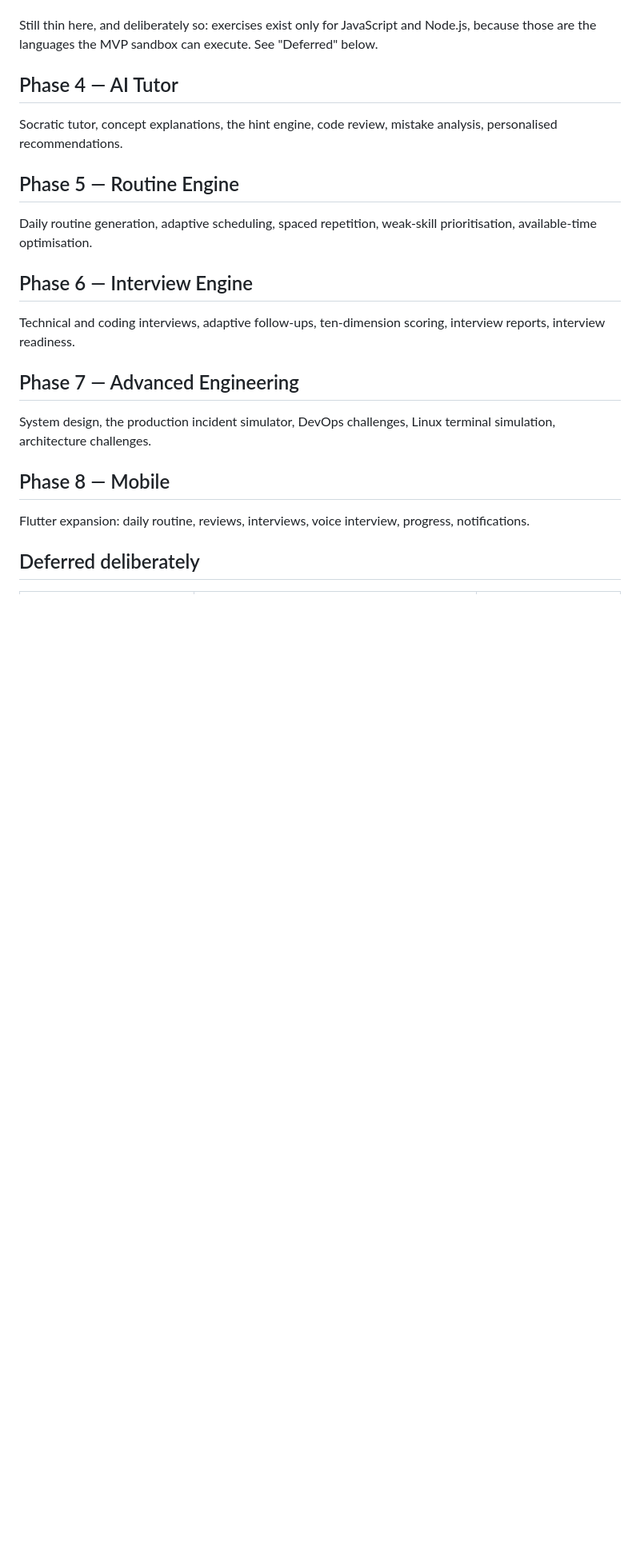
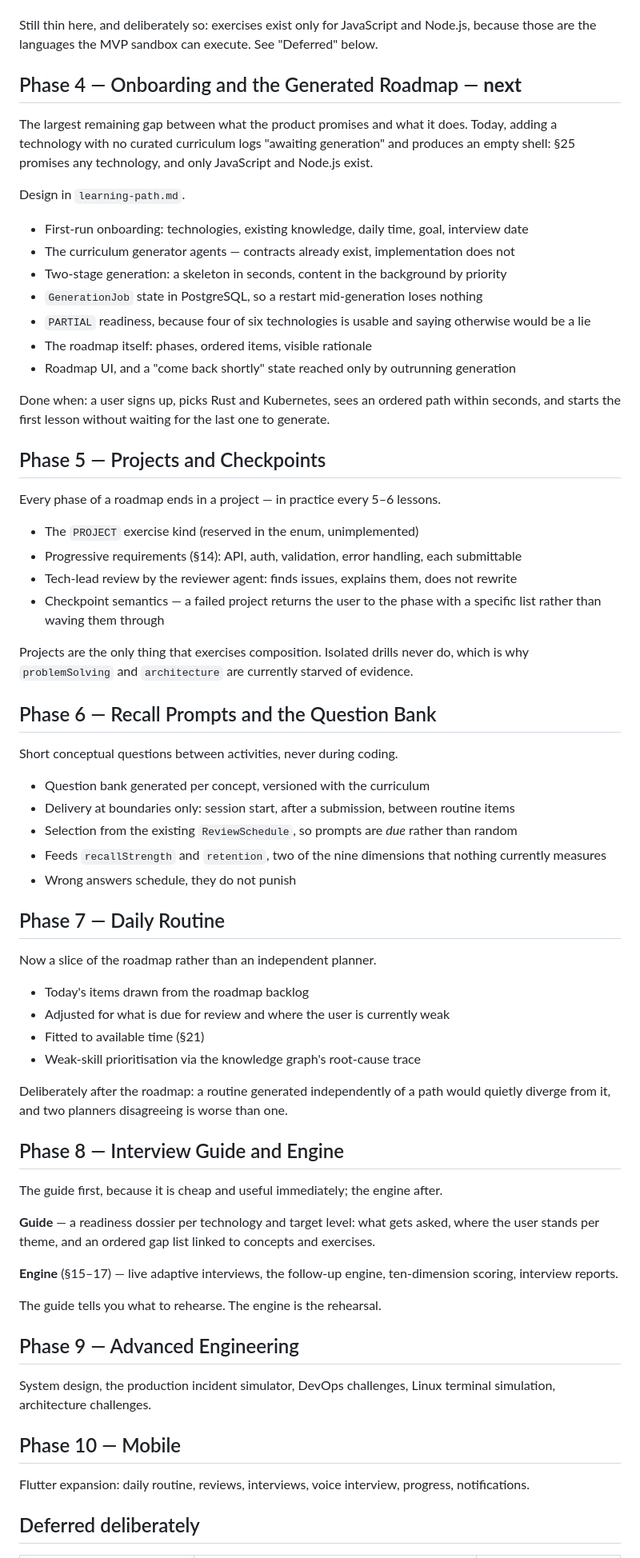
Before and after one commit to ReTXChintu/forge-routine, a Markdown page: docs/roadmap.md, the part around one of its changes. Shown at 80% size. Rendered like a GitHub page; blank space fills up the shorter version.

```diff
--- a/docs/roadmap.md
+++ b/docs/roadmap.md
@@ -36,27 +40,80 @@ proven to fail and whose fixes are proven to pass.
 Still thin here, and deliberately so: exercises exist only for JavaScript and Node.js,
 because those are the languages the MVP sandbox can execute. See "Deferred" below.
 
-## Phase 4 — AI Tutor
+## Phase 4 — Onboarding and the Generated Roadmap — **next**
 
-Socratic tutor, concept explanations, the hint engine, code review, mistake analysis,
-personalised recommendations.
+The largest remaining gap between what the product promises and what it does. Today,
+adding a technology with no curated curriculum logs "awaiting generation" and produces an
+empty shell: §25 promises any technology, and only JavaScript and Node.js exist.
 
-## Phase 5 — Routine Engine
+Design in `learning-path.md`.
 
-Daily routine generation, adaptive scheduling, spaced repetition, weak-skill prioritisation,
-available-time optimisation.
+- First-run onboarding: technologies, existing knowledge, daily time, goal, interview date
+- The curriculum generator agents — contracts already exist, implementation does not
+- Two-stage generation: a skeleton in seconds, content in the background by priority
+- `GenerationJob` state in PostgreSQL, so a restart mid-generation loses nothing
+- `PARTIAL` readiness, because four of six technologies is usable and saying otherwise
+  would be a lie
+- The roadmap itself: phases, ordered items, visible rationale
+- Roadmap UI, and a "come back shortly" state reached only by outrunning generation
 
-## Phase 6 — Interview Engine
+Done when: a user signs up, picks Rust and Kubernetes, sees an ordered path within
+seconds, and starts the first lesson without waiting for the last one to generate.
 
-Technical and coding interviews, adaptive follow-ups, ten-dimension scoring, interview
-reports, interview readiness.
+## Phase 5 — Projects and Checkpoints
 
-## Phase 7 — Advanced Engineering
+Every phase of a roadmap ends in a project — in practice every 5–6 lessons.
+
+- The `PROJECT` exercise kind (reserved in the enum, unimplemented)
+- Progressive requirements (§14): API, auth, validation, error handling, each submittable
+- Tech-lead review by the reviewer agent: finds issues, explains them, does not rewrite
+- Checkpoint semantics — a failed project returns the user to the phase with a specific
+  list rather than waving them through
+
+Projects are the only thing that exercises composition. Isolated drills never do, which
+is why `problemSolving` and `architecture` are currently starved of evidence.
+
+## Phase 6 — Recall Prompts and the Question Bank
+
+Short conceptual questions between activities, never during coding.
+
+- Question bank generated per concept, versioned with the curriculum
+- Delivery at boundaries only: session start, after a submission, between routine items
+- Selection from the existing `ReviewSchedule`, so prompts are _due_ rather than random
+- Feeds `recallStrength` and `retention`, two of the nine dimensions that nothing
+  currently measures
+- Wrong answers schedule, they do not punish
+
+## Phase 7 — Daily Routine
+
+Now a slice of the roadmap rather than an independent planner.
+
+- Today's items drawn from the roadmap backlog
+- Adjusted for what is due for review and where the user is currently weak
+- Fitted to available time (§21)
+- Weak-skill prioritisation via the knowledge graph's root-cause trace
+
+Deliberately after the roadmap: a routine generated independently of a path would quietly
+diverge from it, and two planners disagreeing is worse than one.
+
+## Phase 8 — Interview Guide and Engine
+
+The guide first, because it is cheap and useful immediately; the engine after.
+
+**Guide** — a readiness dossier per technology and target level: what gets asked, where
+the user stands per theme, and an ordered gap list linked to concepts and exercises.
+
+**Engine** (§15–17) — live adaptive interviews, the follow-up engine, ten-dimension
+scoring, interview reports.
+
+The guide tells you what to rehearse. The engine is the rehearsal.
+
+## Phase 9 — Advanced Engineering
 
 System design, the production incident simulator, DevOps challenges, Linux terminal
 simulation, architecture challenges.
 
-## Phase 8 — Mobile
+## Phase 10 — Mobile
 
 Flutter expansion: daily routine, reviews, interviews, voice interview, progress,
 notifications.
```
Also changed, not shown: other parts of docs/roadmap.md (+6 -2 lines), docs/learning-path.md (added, +207 -0 lines).
